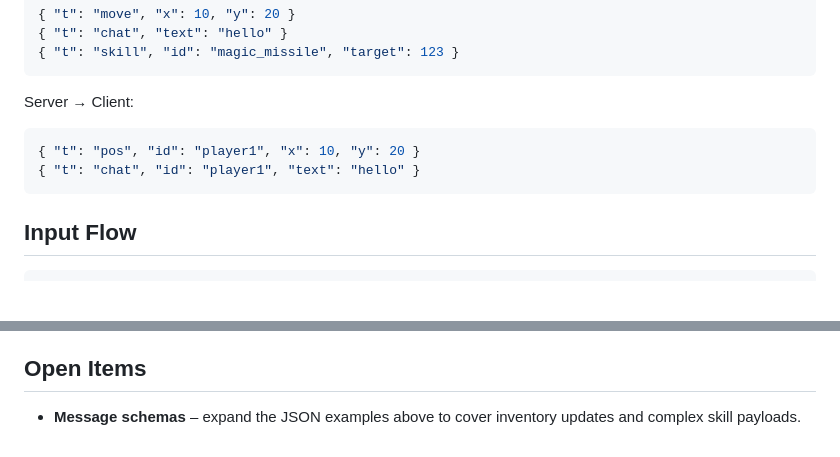
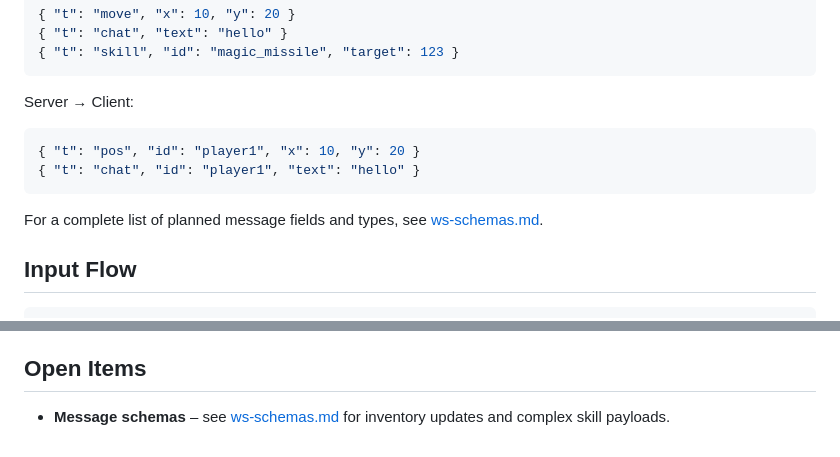
Before and after one commit to ibNez/Arcane-Realms, a Markdown page: docs/client-architecture.md, 2 parts joined by grey strips. Drawn GitHub-style; blank space fills up the shorter version.

Commit message:
docs: document websocket message schemas

````diff
--- a/docs/client-architecture.md
+++ b/docs/client-architecture.md
@@ -74,6 +74,9 @@ Server → Client:
 { "t": "chat", "id": "player1", "text": "hello" }
 ```
 
+For a complete list of planned message fields and types, see
+[ws-schemas.md](ws-schemas.md).
+
 ## Input Flow
 ```
 Keyboard/Mouse → love callbacks → Active State → WebSocket → Server
@@ -100,4 +103,4 @@ directory (see `love.filesystem.getSaveDirectory`). The file rotates when it rea
 archives so disk usage stays bounded across sessions.
 
 ## Open Items
-- **Message schemas** – expand the JSON examples above to cover inventory updates and complex skill payloads.
+- **Message schemas** – see [ws-schemas.md](ws-schemas.md) for inventory updates and complex skill payloads.
````
Also changed, not shown: docs/ws-schemas.md (added, +67 -0 lines).
